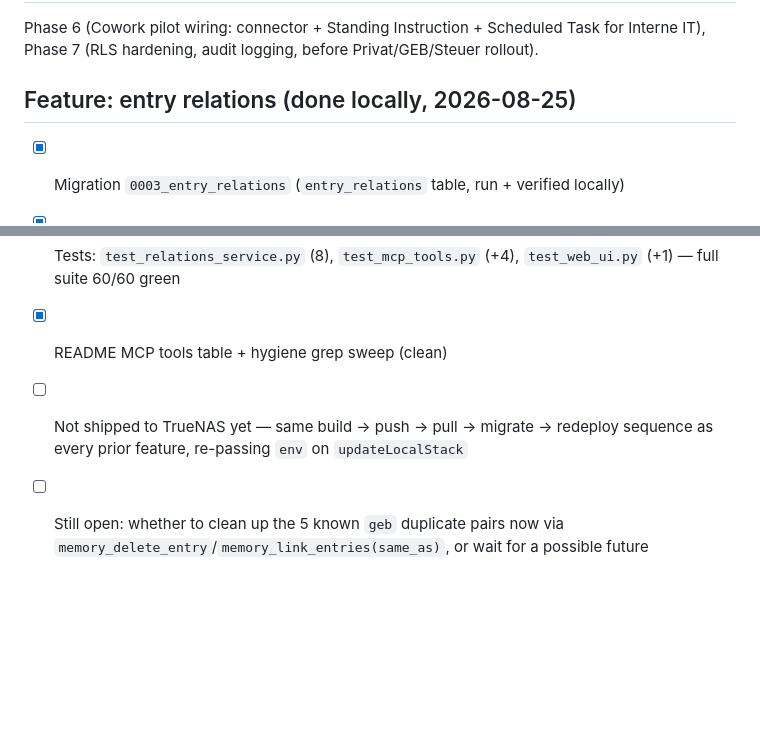
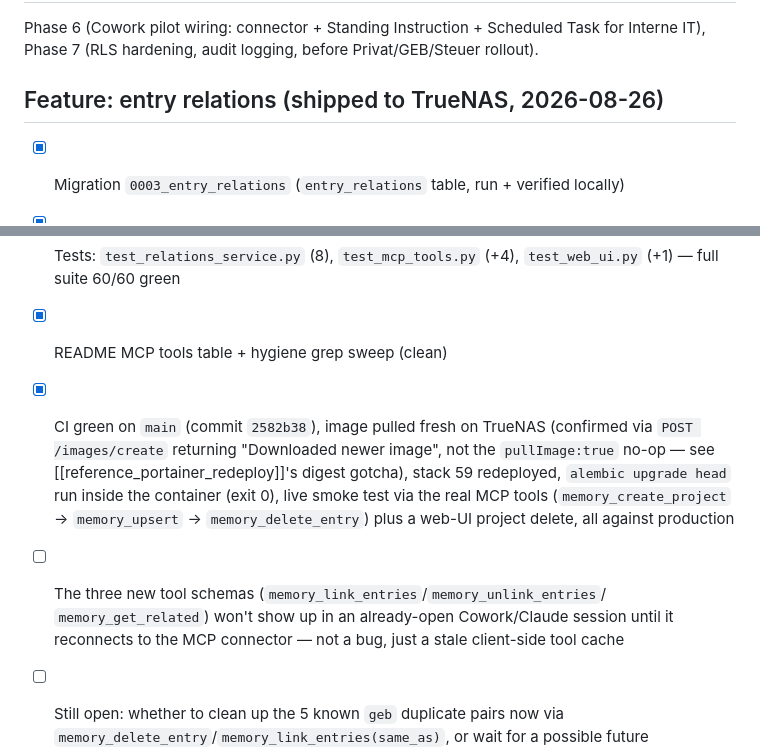
Before and after one commit to mbay-ODW/memory-service, a Markdown page: tasks/todo.md, 2 parts joined by grey strips. Rendered like a GitHub page; blank space fills up the shorter version.

Commit message:
Update todo: entry relations shipped to TrueNAS

```diff
--- a/tasks/todo.md
+++ b/tasks/todo.md
@@ -72,7 +72,7 @@ Connector URL: `https://memory-service.your-domain.example/mcp`
 Phase 6 (Cowork pilot wiring: connector + Standing Instruction + Scheduled Task for Interne
 IT), Phase 7 (RLS hardening, audit logging, before Privat/GEB/Steuer rollout).
 
-## Feature: entry relations (done locally, 2026-08-25)
+## Feature: entry relations (shipped to TrueNAS, 2026-08-26)
 - [x] Migration `0003_entry_relations` (`entry_relations` table, run + verified locally)
 - [x] `app/db/models.py` — `Relation` model, `RELATION_TYPES`
 - [x] `app/services/relations.py` — `link_entries`/`unlink_entries`/`get_related_entries`
@@ -81,8 +81,15 @@ IT), Phase 7 (RLS hardening, audit logging, before Privat/GEB/Steuer rollout).
 - [x] Tests: `test_relations_service.py` (8), `test_mcp_tools.py` (+4), `test_web_ui.py` (+1)
       — full suite 60/60 green
 - [x] README MCP tools table + hygiene grep sweep (clean)
-- [ ] Not shipped to TrueNAS yet — same build → push → pull → migrate → redeploy sequence as
-      every prior feature, re-passing `env` on `updateLocalStack`
+- [x] CI green on `main` (commit `2582b38`), image pulled fresh on TrueNAS (confirmed via
+      `POST /images/create` returning "Downloaded newer image", not the `pullImage:true`
+      no-op — see [[reference_portainer_redeploy]]'s digest gotcha), stack 59 redeployed,
+      `alembic upgrade head` run inside the container (exit 0), live smoke test via the real
+      MCP tools (`memory_create_project` → `memory_upsert` → `memory_delete_entry`) plus a
+      web-UI project delete, all against production
+- [ ] The three new tool schemas (`memory_link_entries`/`memory_unlink_entries`/
+      `memory_get_related`) won't show up in an already-open Cowork/Claude session until it
+      reconnects to the MCP connector — not a bug, just a stale client-side tool cache
 - [ ] Still open: whether to clean up the 5 known `geb` duplicate pairs now via
       `memory_delete_entry`/`memory_link_entries(same_as)`, or wait for a possible future
       `memory_merge_entries` tool — Murat hasn't decided yet
```
